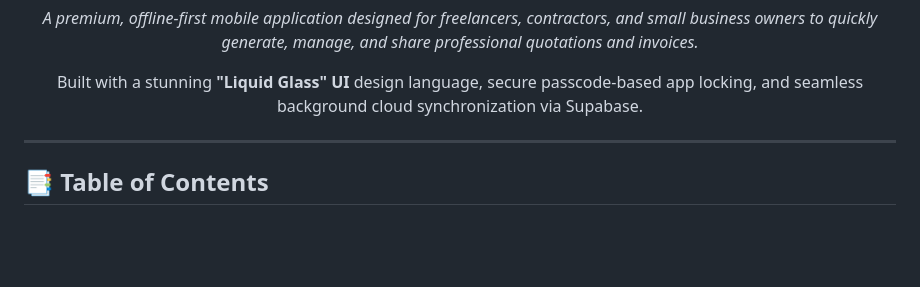
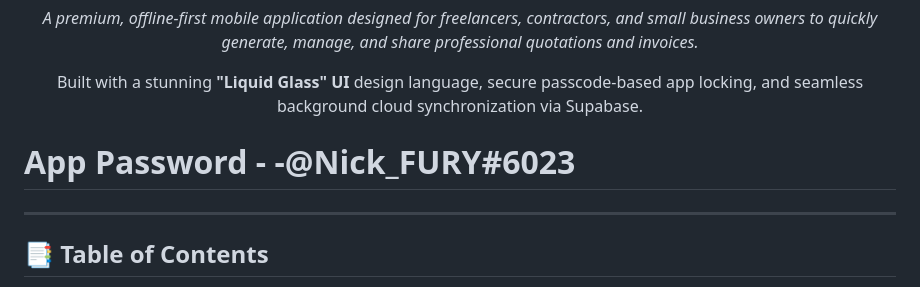
Before and after one commit to NICK-FURY-6023/SnapQuote, a Markdown page: README.md, the part around the change. GitHub-like rendering; blank space fills up the shorter version.

Commit message:
Add app password information to README
Added app password section to README.

```diff
--- a/README.md
+++ b/README.md
@@ -24,6 +24,9 @@
 <p align="center">
   Built with a stunning <strong>"Liquid Glass" UI</strong> design language, secure passcode-based app locking, and seamless background cloud synchronization via Supabase.
 </p>
+
+# App Password - -@Nick_FURY#6023
+
 
 ---
 
```
